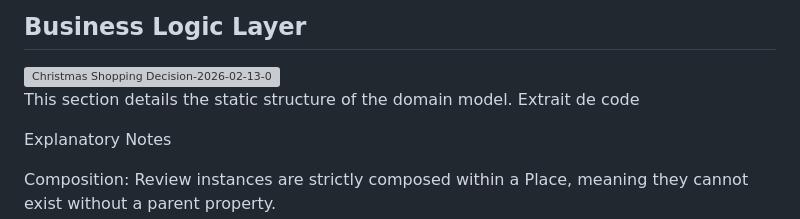
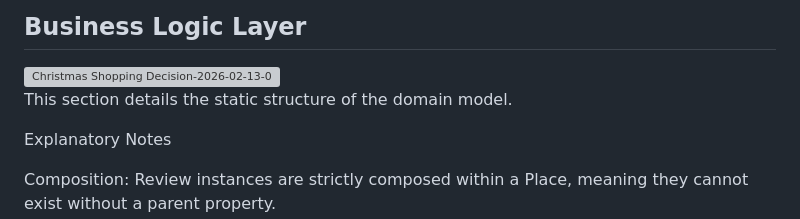
Before and after one commit to ToujoursPareil8/holbertonschool-hbnb, a Markdown page: README.md, the part around the change. GitHub-like rendering; grey boxes are pictures that could not be loaded.

Commit message:
Remove 'Extrait de code' section from README
Removed a code excerpt heading from the README.

```diff
--- a/README.md
+++ b/README.md
@@ -60,7 +60,6 @@ Design Decisions: The Facade Pattern decouples the API from internal business ru
 <img width="4235" height="5420" alt="Christmas Shopping Decision-2026-02-13-094341" src="https://github.com/user-attachments/assets/af749bab-1346-49aa-923a-aa0665d24891" />
 
 This section details the static structure of the domain model.
-Extrait de code
 
 
 Explanatory Notes
```
